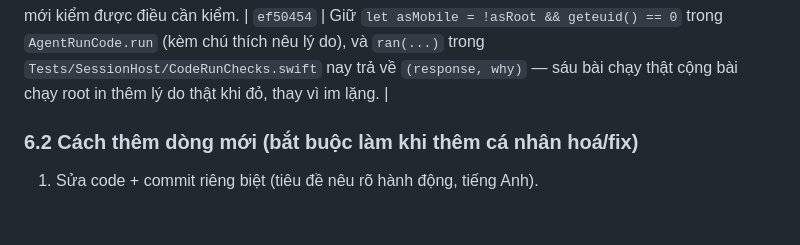
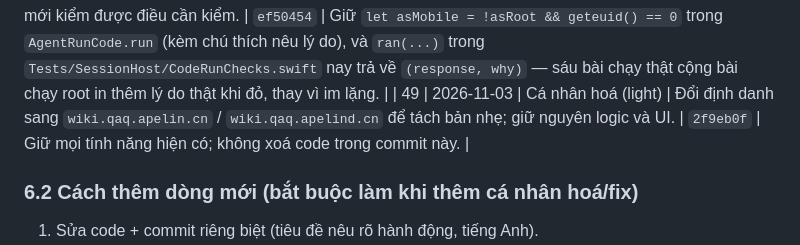
Before and after one commit to Datkep92/Apelin, a Markdown page: CA_NHAN_HOA.md, the part around the change. Drawn GitHub-style; blank space fills up the shorter version.

Commit message:
Log personalization identity rename in CA_NHAN_HOA.md

```diff
--- a/CA_NHAN_HOA.md
+++ b/CA_NHAN_HOA.md
@@ -196,6 +196,7 @@ git -c "http.extraHeader=Authorization: Basic $B64" push origin main
 | 46 | 2026-11-03 | Bản vá | **Mười một bài kiểm `code_run` đỏ vì đường dẫn thư mục gốc chưa được chuẩn hoá:** sau khi dòng 45 sửa xong lỗi cú pháp, CI chạy tới bước kiểm tra máy chủ session và báo 1367/1378 đạt — 11 bài đỏ đều nằm trong file kiểm `code_run`, tất cả cùng một câu từ chối “thư mục làm việc phải nằm trong dự án”. Nguyên nhân: máy chủ luôn so thư mục làm việc với thư mục gốc dự án ở dạng đường dẫn thật (`AgentProjects` dựng mọi dự án qua `CanonicalPath.resolve`), nhưng bài kiểm lại dựng dự án thử từ thư mục tạm chưa chuẩn hoá — trên máy chủ CI thư mục tạm là `/var/folders/…` mà đường dẫn thật là `/private/var/folders/…`, nên mọi lần chạy thật đều bị từ chối. Đáng chú ý là hai bài “thư mục ngoài dự án bị từ chối” vẫn **đạt**, nhưng đạt vì lý do sai (bị từ chối vì cả đường dẫn gốc cũng sai); sau khi sửa, chúng mới thật sự kiểm điều cần kiểm. | `82a579c` | `Tests/SessionHost/CodeRunChecks.swift`: dựng `projectRoot` từ `scratchPath` (đã chuẩn hoá sẵn ở `Tests/SessionHost/main.swift:81`) thay cho `scratch` thô, kèm chú thích nêu lý do; các bài kiểm giữ nguyên nội dung. |
 
 | 47 | 2026-11-03 | Bản vá | **Sáu bài kiểm `code_run` đỏ vì máy kiểm không phải root mà vẫn bị đòi đổi danh tính:** sau dòng 46, CI còn 6 bài đỏ (1372/1378), tất cả đều là những bài **thật sự chạy** một đoạn mã (`echo hi`, `exit 3`, `pwd -P`, in `$APELIN_PROJECT_ROOT`, hết giờ thì bị giết, quá 256 KiB thì cắt) — trong khi mọi bài từ chối đều đạt, và bài chạy với quyền root cũng đạt. Khác biệt duy nhất giữa bài đạt và bài đỏ là bước đổi danh tính sang mobile (uid/gid 501) đặt sẵn trước khi chạy: việc đó chỉ máy chủ đang là root mới xin được, còn trên máy kiểm tiến trình là người dùng thường nên hạt nhân từ chối và cả sáu bài chết cùng một chỗ. Lỗi ấy lại bị hàm `ran()` nuốt mất nên dòng báo chỉ nói “không chạy”, không nói vì sao. Nay máy chủ chỉ xin đổi danh tính khi chính nó đang là root — đúng như hàm `capture` vốn đã làm cho các công cụ nó tự chạy — nên trên máy thật hành vi không đổi, mà trên máy kiểm thì các bài chạy thật mới kiểm được điều cần kiểm. | `ef50454` | Giữ `let asMobile = !asRoot && geteuid() == 0` trong `AgentRunCode.run` (kèm chú thích nêu lý do), và `ran(...)` trong `Tests/SessionHost/CodeRunChecks.swift` nay trả về `(response, why)` — sáu bài chạy thật cộng bài chạy root in thêm lý do thật khi đỏ, thay vì im lặng. |
+| 49 | 2026-11-03 | Cá nhân hoá (light) | Đổi định danh sang `wiki.qaq.apelin.cn` / `wiki.qaq.apelind.cn` để tách bản nhẹ; giữ nguyên logic và UI. | `2f9eb0f` | Giữ mọi tính năng hiện có; không xoá code trong commit này. |
 
 ### 6.2 Cách thêm dòng mới (bắt buộc làm khi thêm cá nhân hoá/fix)
 1. Sửa code + commit riêng biệt (tiêu đề nêu rõ hành động, tiếng Anh).
```
